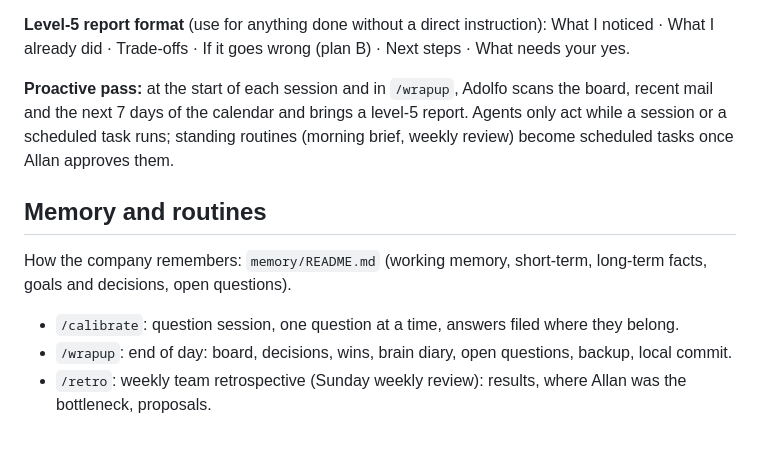
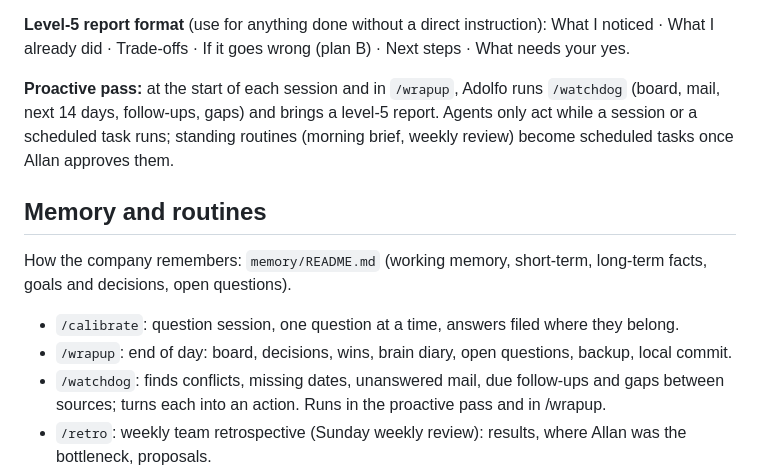
Before and after one commit to securelithos/Nis2sprint, a Markdown page: allan-company/CLAUDE.md, the part around the change. GitHub-like rendering; blank space fills up the shorter version.

```diff
--- a/allan-company/CLAUDE.md
+++ b/allan-company/CLAUDE.md
@@ -58,12 +58,13 @@ Based on Alex Lieberman's pyramid of proactivity. Every agent aims for level 5 w
 **Level-5 report format** (use for anything done without a direct instruction):
 What I noticed · What I already did · Trade-offs · If it goes wrong (plan B) · Next steps · What needs your yes.
 
-**Proactive pass:** at the start of each session and in `/wrapup`, Adolfo scans the board, recent mail and the next 7 days of the calendar and brings a level-5 report. Agents only act while a session or a scheduled task runs; standing routines (morning brief, weekly review) become scheduled tasks once Allan approves them.
+**Proactive pass:** at the start of each session and in `/wrapup`, Adolfo runs `/watchdog` (board, mail, next 14 days, follow-ups, gaps) and brings a level-5 report. Agents only act while a session or a scheduled task runs; standing routines (morning brief, weekly review) become scheduled tasks once Allan approves them.
 
 ## Memory and routines
 How the company remembers: `memory/README.md` (working memory, short-term, long-term facts, goals and decisions, open questions).
 - `/calibrate`: question session, one question at a time, answers filed where they belong.
 - `/wrapup`: end of day: board, decisions, wins, brain diary, open questions, backup, local commit.
+- `/watchdog`: finds conflicts, missing dates, unanswered mail, due follow-ups and gaps between sources; turns each into an action. Runs in the proactive pass and in /wrapup.
 - `/retro`: weekly team retrospective (Sunday weekly review): results, where Allan was the bottleneck, proposals.
 - Ideas and org design: `roadmap.md`. Governance (processes, owners, risks, BCP, incidents): `private/governance/isms-lite.md`. Friction (what slowed us down): `private/friction-log.md`.
 - Start of a session: read this file, then `private/tasks/board.md`, `private/goals.md` and the profiles the request needs.
```
Also changed, not shown: allan-company/roadmap.md (+2 -0 lines), 1 other file.
